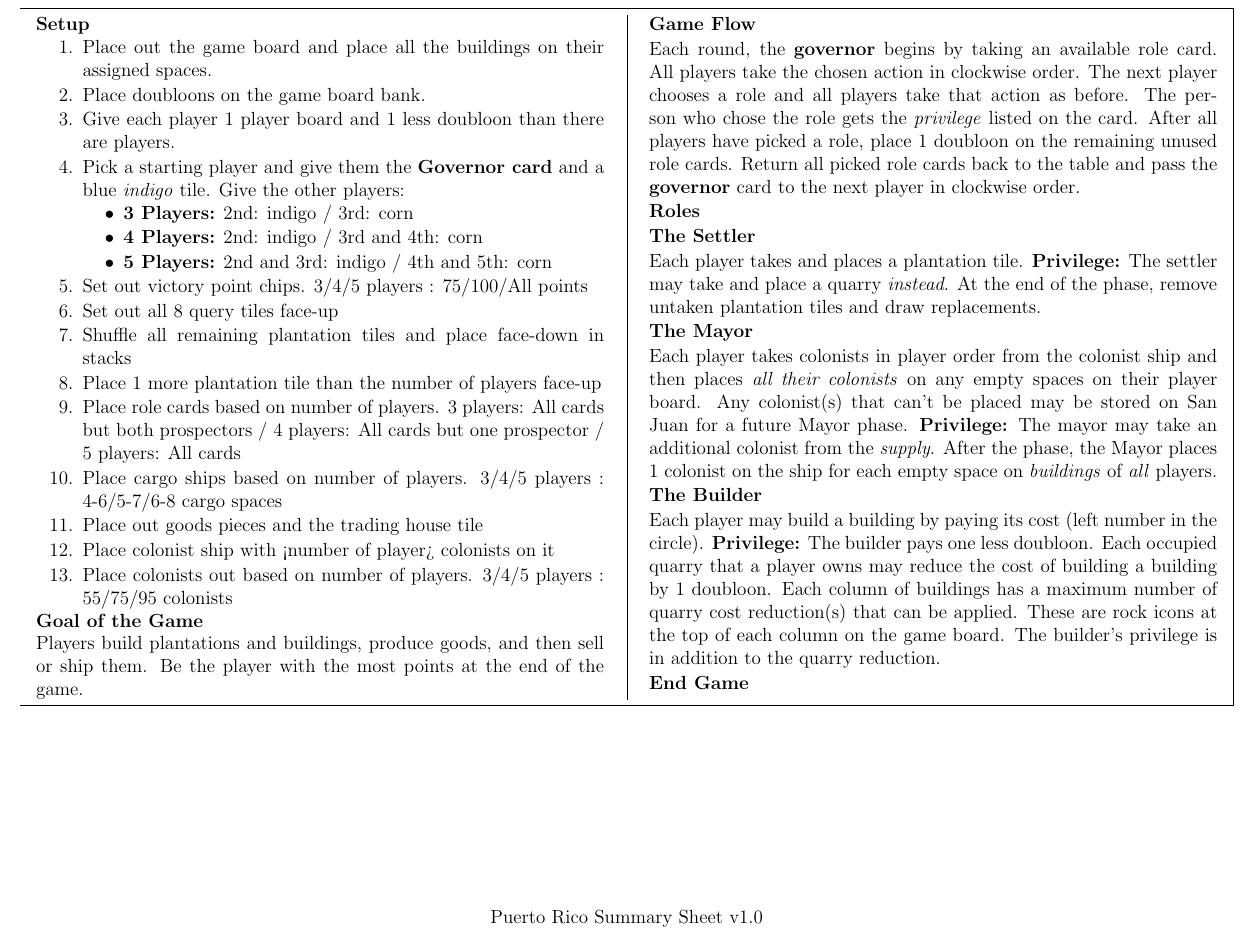
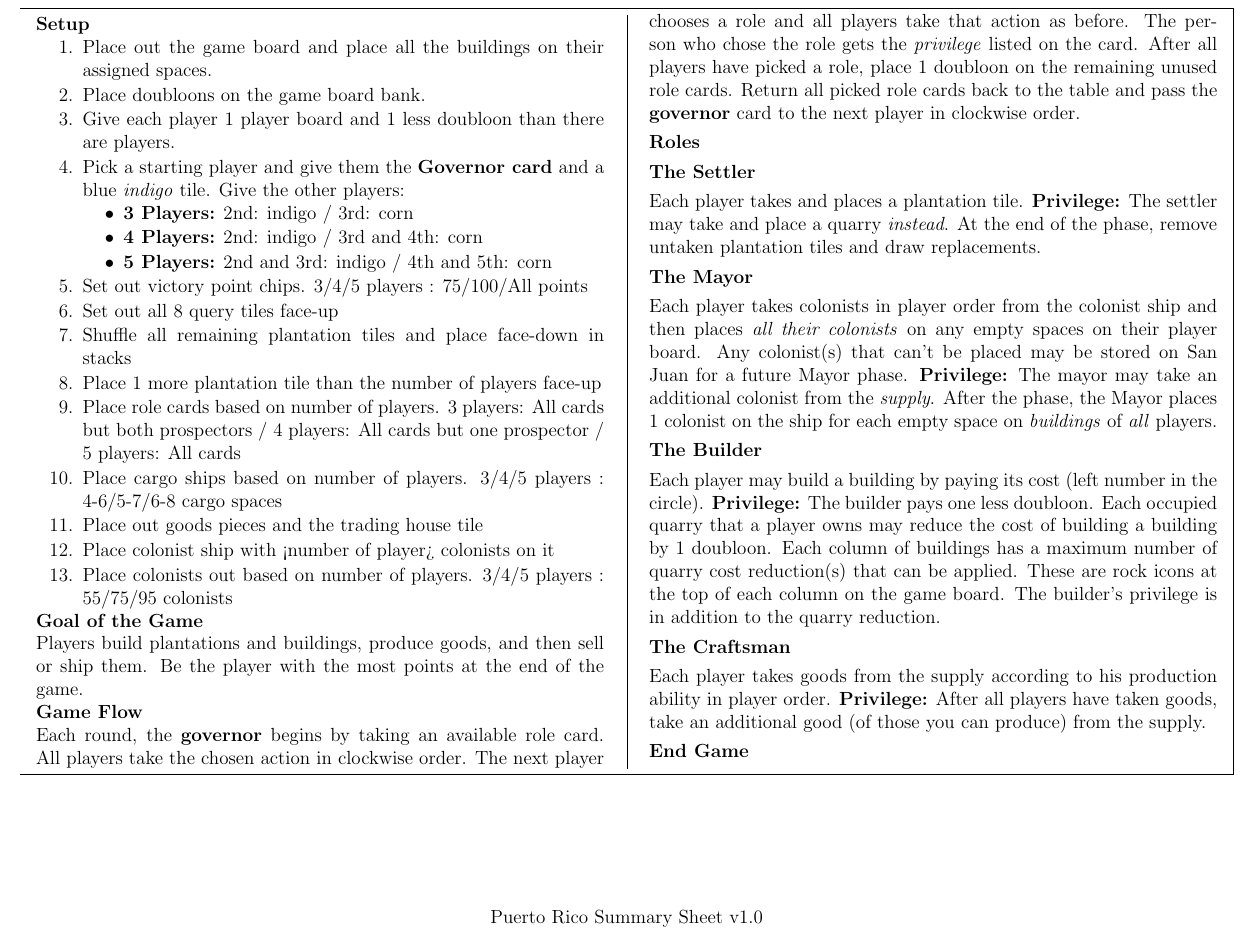
Before and after one commit to MJJoyce/GameSummarySheets, a LaTeX document (PuertoRico/PuertoRico.tex): part of the page, cut so that both start at the same text. Compiled offline with pdfLaTeX.

Commit message:
Add Craftsman section

```diff
--- a/PuertoRico/PuertoRico.tex
+++ b/PuertoRico/PuertoRico.tex
@@ -105,6 +105,9 @@
 \subsection*{The Builder}
 Each player may build a building by paying its cost (left number in the circle). \textbf{Privilege:} The builder pays one less doubloon. Each occupied quarry that a player owns may reduce the cost of building a building by 1 doubloon. Each column of buildings has a maximum number of quarry cost reduction(s) that can be applied. These are rock icons at the top of each column on the game board. The builder's privilege is in addition to the quarry reduction.
 
+\subsection*{The Craftsman}
+Each player takes goods from the supply according to his production ability in player order. \textbf{Privilege:} After all players have taken goods, take an additional good (of those you can produce) from the supply.
+
 \section*{End Game}
 
 \end{multicols*}
```
Also changed, not shown: PuertoRico/PuertoRico.pdf.
